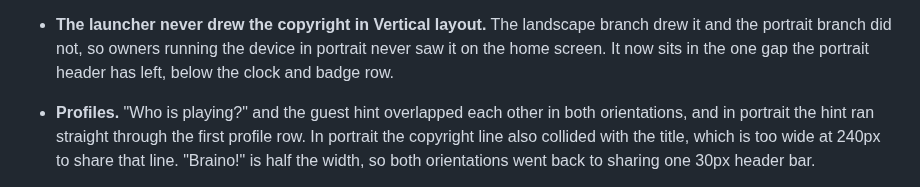
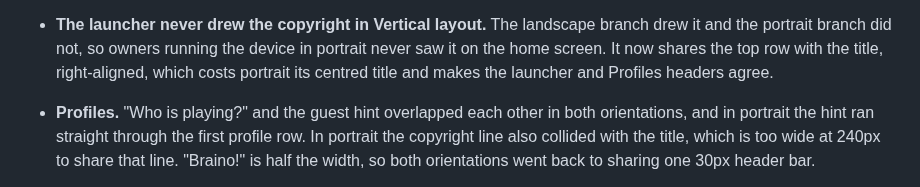
Before and after one commit to iamankushpandit/Gume, a Markdown page: CHANGELOG.md, the part around the change. Drawn GitHub-style.

```diff
--- a/CHANGELOG.md
+++ b/CHANGELOG.md
@@ -74,8 +74,9 @@
   written out three times and one copy was wrong.
 - **The launcher never drew the copyright in Vertical layout.** The landscape
   branch drew it and the portrait branch did not, so owners running the device
-  in portrait never saw it on the home screen. It now sits in the one gap the
-  portrait header has left, below the clock and badge row.
+  in portrait never saw it on the home screen. It now shares the top row with
+  the title, right-aligned, which costs portrait its centred title and makes the
+  launcher and Profiles headers agree.
 - **Profiles.** "Who is playing?" and the guest hint overlapped each other in
   both orientations, and in portrait the hint ran straight through the first
   profile row. In portrait the copyright line also collided with the title,
```
Also changed, not shown: CLAUDE.md (+1 -1 lines), README.md (+1 -1 lines), docs/screens/launcher-tall.png, 2 other files.
